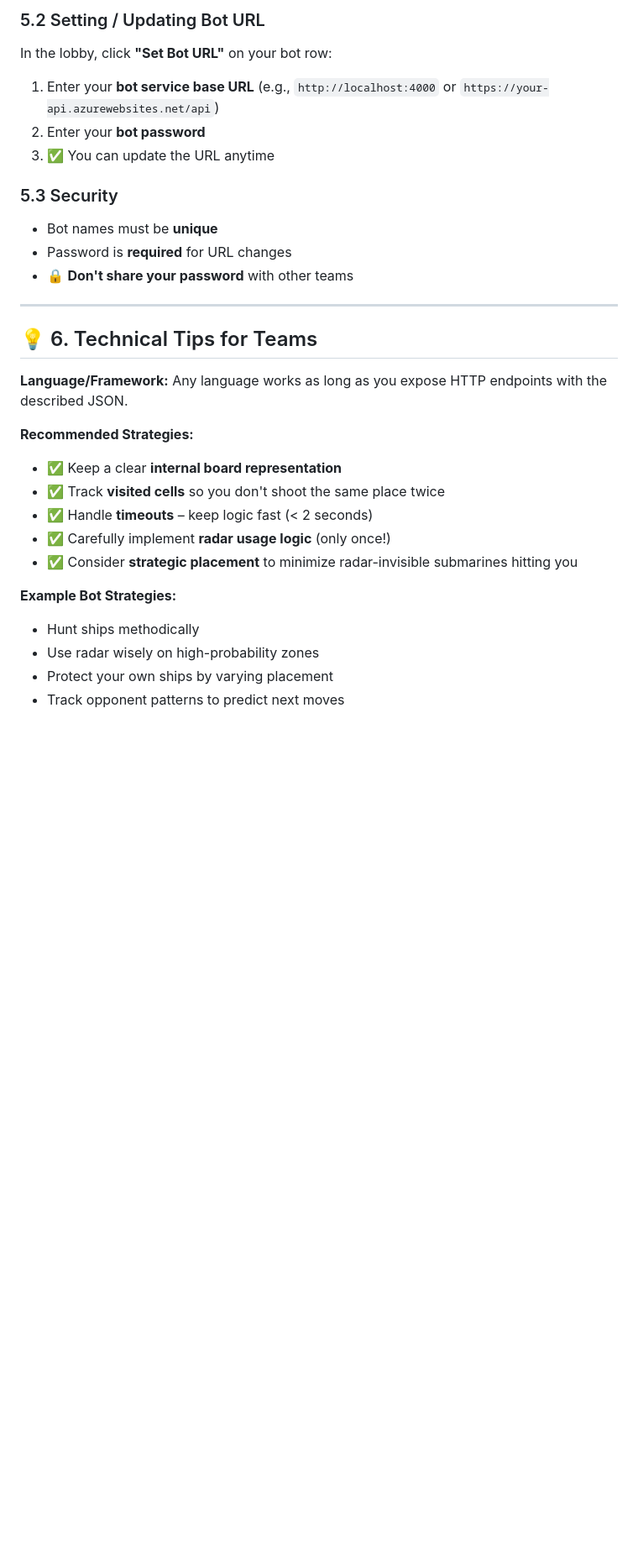
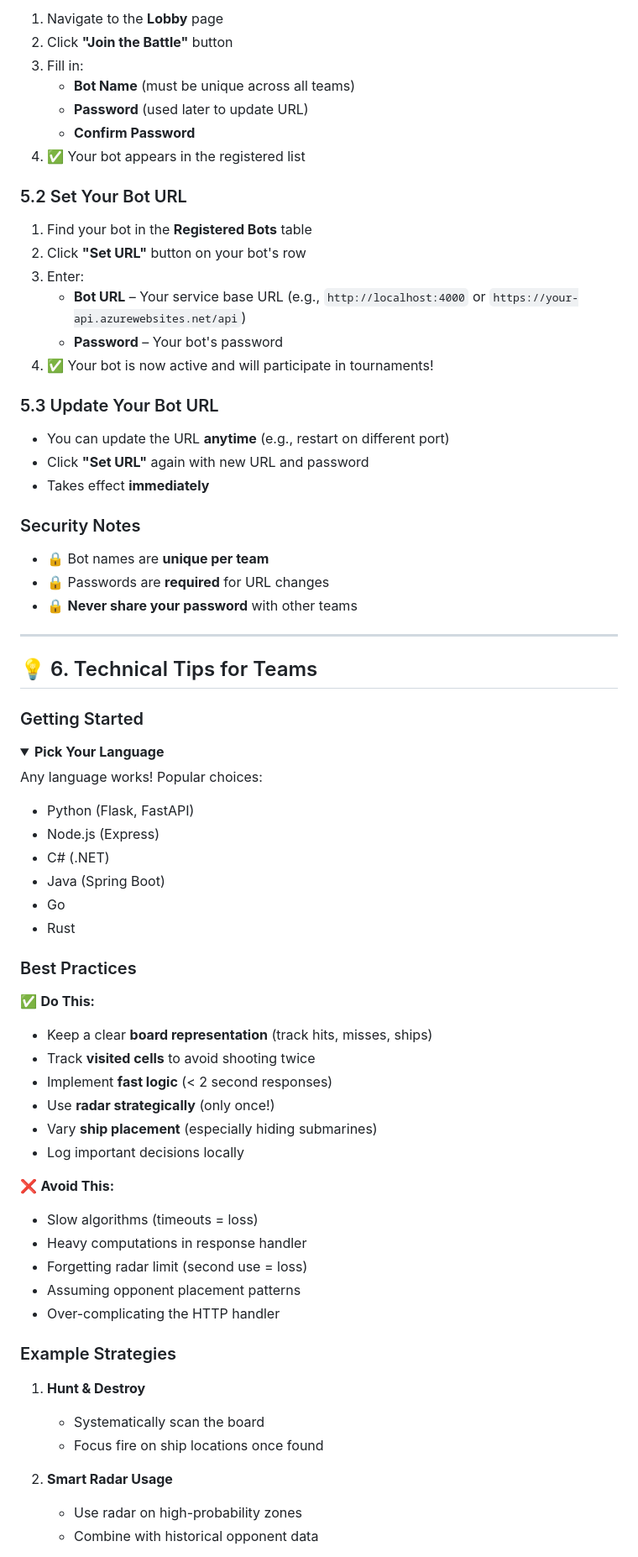
Before and after one commit to orysiadeyneka/seabattlehackathon, a Markdown page: README_NEW.md, the part around one of its changes. Shown at 84% size. GitHub-like rendering; folded sections open; blank space fills up the shorter version.

Commit message:
made README.md more readable

```diff
--- a/README_NEW.md
+++ b/README_NEW.md
@@ -265,30 +311,76 @@ Via the lobby UI:
 
-### 5.2 Setting / Updating Bot URL
-In the lobby, click **"Set Bot URL"** on your bot row:
-1. Enter your **bot service base URL** (e.g., `http://localhost:4000` or `https://your-api.azurewebsites.net/api`)
-2. Enter your **bot password**
-3. ✅ You can update the URL anytime
+1. Navigate to the **Lobby** page
+2. Click **"Join the Battle"** button
+3. Fill in:
+   - **Bot Name** (must be unique across all teams)
+   - **Password** (used later to update URL)
+   - **Confirm Password**
+4. ✅ Your bot appears in the registered list
 
-### 5.3 Security
-- Bot names must be **unique**
-- Password is **required** for URL changes
-- 🔒 **Don't share your password** with other teams
+### 5.2 Set Your Bot URL
+
+1. Find your bot in the **Registered Bots** table
+2. Click **"Set URL"** button on your bot's row
+3. Enter:
+   - **Bot URL** – Your service base URL (e.g., `http://localhost:4000` or `https://your-api.azurewebsites.net/api`)
+   - **Password** – Your bot's password
+4. ✅ Your bot is now active and will participate in tournaments!
+
+### 5.3 Update Your Bot URL
+
+- You can update the URL **anytime** (e.g., restart on different port)
+- Click **"Set URL"** again with new URL and password
+- Takes effect **immediately**
+
+### Security Notes
+
+- 🔒 Bot names are **unique per team**
+- 🔒 Passwords are **required** for URL changes
+- 🔒 **Never share your password** with other teams
 
 ---
 
 ## 💡 6. Technical Tips for Teams
 
-**Language/Framework:** Any language works as long as you expose HTTP endpoints with the described JSON.
+### Getting Started
 
-**Recommended Strategies:**
-- ✅ Keep a clear **internal board representation**
-- ✅ Track **visited cells** so you don't shoot the same place twice
-- ✅ Handle **timeouts** – keep logic fast (< 2 seconds)
-- ✅ Carefully implement **radar usage logic** (only once!)
-- ✅ Consider **strategic placement** to minimize radar-invisible submarines hitting you
+<details>
+<summary><b>Pick Your Language</b></summary>
 
-**Example Bot Strategies:**
-- Hunt ships methodically
-- Use radar wisely on high-probability zones
-- Protect your own ships by varying placement
-- Track opponent patterns to predict next moves
+Any language works! Popular choices:
+- Python (Flask, FastAPI)
+- Node.js (Express)
+- C# (.NET)
+- Java (Spring Boot)
+- Go
+- Rust
+
+</details>
+
+### Best Practices
+
+✅ **Do This:**
+- Keep a clear **board representation** (track hits, misses, ships)
+- Track **visited cells** to avoid shooting twice
+- Implement **fast logic** (< 2 second responses)
+- Use **radar strategically** (only once!)
+- Vary **ship placement** (especially hiding submarines)
+- Log important decisions locally
+
+❌ **Avoid This:**
+- Slow algorithms (timeouts = loss)
+- Heavy computations in response handler
+- Forgetting radar limit (second use = loss)
+- Assuming opponent placement patterns
+- Over-complicating the HTTP handler
+
+### Example Strategies
+
+1. **Hunt & Destroy**
+   - Systematically scan the board
+   - Focus fire on ship locations once found
+
+2. **Smart Radar Usage**
+   - Use radar on high-probability zones
+   - Combine with historical opponent data
+
```
Also changed, not shown: other parts of README_NEW.md (+153 -90 lines).
